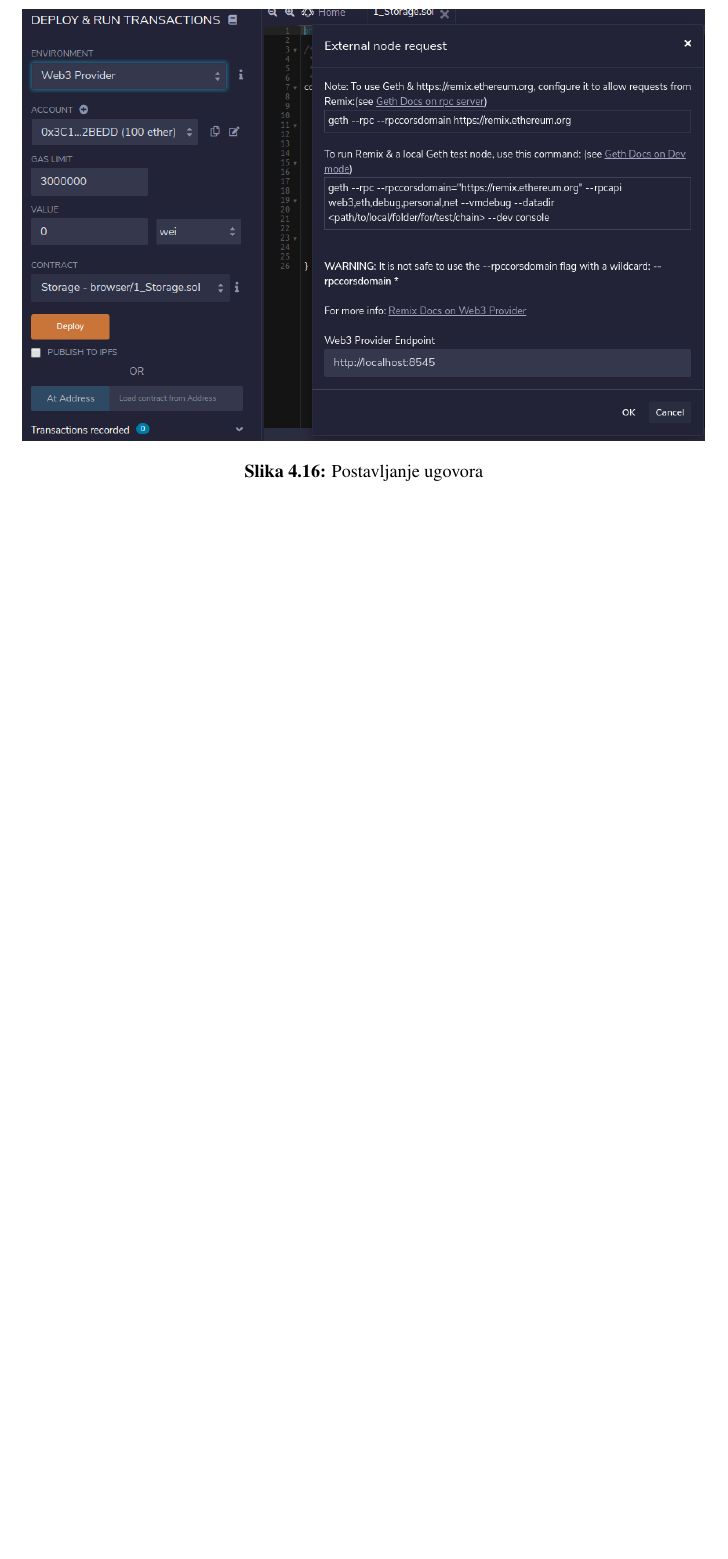
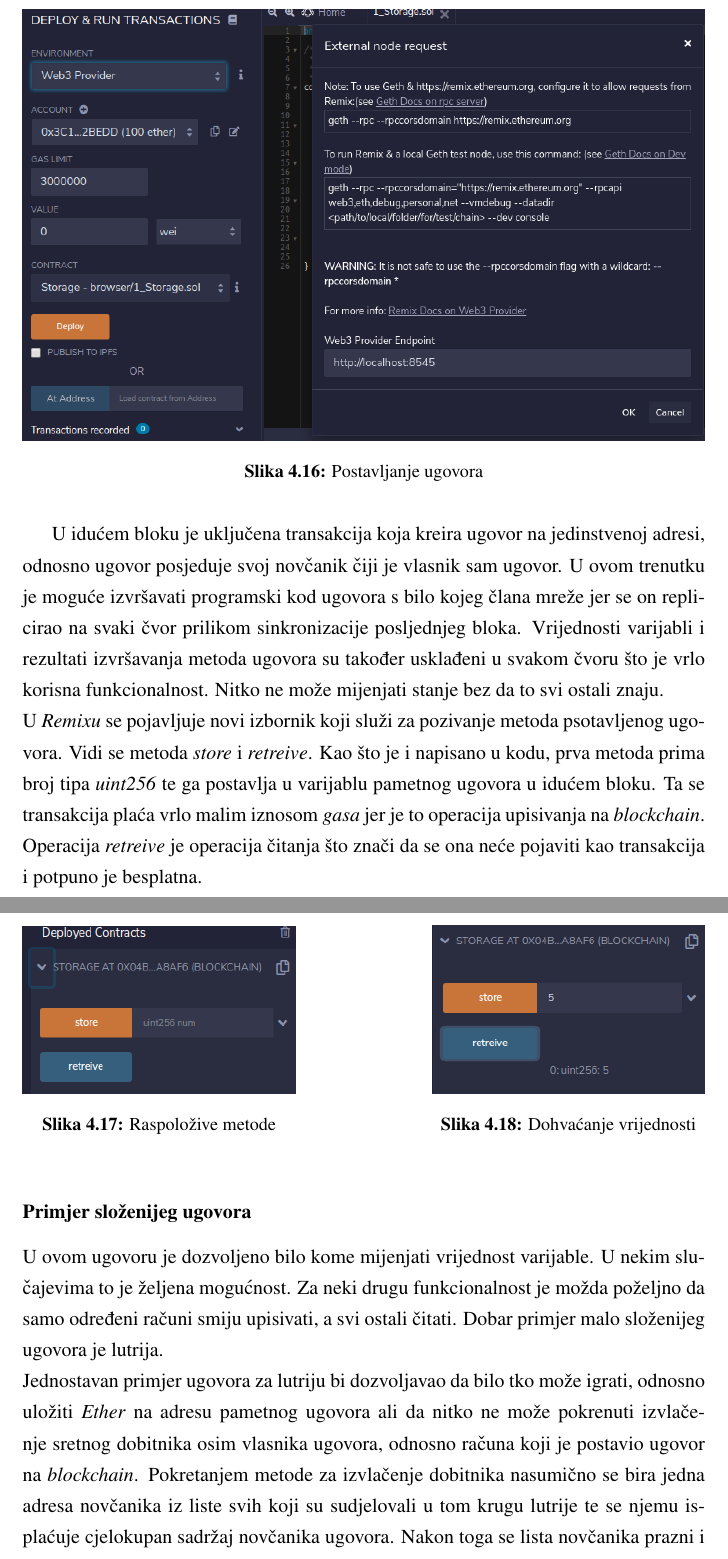
Before and after one commit to DeFiYaco/term-paper, a LaTeX thesis (zavrsni.tex): part of page 30 of 33 before the commit and two parts of pages 30 and 31 of 34 after it, the two joined at a grey line, cut so that both start at the same text, the shorter picture padded with empty space. Compiled offline with pdfLaTeX.

Commit message:
finished chapter 4

```diff
--- a/zavrsni.tex
+++ b/zavrsni.tex
@@ -638,3 +638,35 @@ Račun i ograničenje \emph{gasa} se podešavaju u istom prozoru nakon odabira g
   \vfill
 \end{figure}
 
+U idućem bloku je uključena transakcija koja kreira ugovor na jedinstvenoj adresi, odnosno ugovor posjeduje svoj novčanik čiji je vlasnik sam ugovor.
+U ovom trenutku je moguće izvršavati programski kod ugovora s bilo kojeg člana mreže jer se on replicirao na svaki čvor prilikom sinkronizacije posljednjeg bloka.
+Vrijednosti varijabli i rezultati izvršavanja metoda ugovora su također usklađeni u svakom čvoru što je vrlo korisna funkcionalnost. Nitko ne može mijenjati stanje
+bez da to svi ostali znaju. \\
+U \emph{Remixu} se pojavljuje novi izbornik koji služi za pozivanje metoda psotavljenog ugovora. Vidi se metoda \emph{store} i \emph{retreive}. Kao što je i napisano
+u kodu, prva metoda prima broj tipa \emph{uint256} te ga postavlja u varijablu pametnog ugovora u idućem bloku. Ta se transakcija plaća vrlo malim iznosom \emph{gasa}
+jer je to operacija upisivanja na \emph{blockchain}. Operacija \emph{retreive} je operacija čitanja što znači da se ona neće pojaviti kao transakcija i potpuno je
+besplatna.
+
+\pagebreak
+
+\begin{figure}[h]
+  \centering
+  \begin{minipage}[b]{0.4\textwidth}
+    \includegraphics[width=\textwidth]{remixfunctions.png}
+    \caption{Raspoložive metode}
+  \end{minipage}
+  \hfill
+  \begin{minipage}[b]{0.4\textwidth}
+    \includegraphics[width=\textwidth]{number5retreived.png}
+    \caption{Dohvaćanje vrijednosti}
+  \end{minipage}
+\end{figure}
+
+\subsubsection{Primjer složenijeg ugovora}
+
+U ovom ugovoru je dozvoljeno bilo kome mijenjati vrijednost varijable. U nekim slučajevima to je željena mogućnost. Za neki drugu funkcionalnost je možda poželjno da
+samo određeni računi smiju upisivati, a svi ostali čitati. Dobar primjer malo složenijeg ugovora je lutrija. \\
+Jednostavan primjer ugovora za lutriju bi dozvoljavao da bilo tko može igrati, odnosno uložiti \emph{Ether} na adresu pametnog ugovora ali da nitko ne može pokrenuti
+izvlačenje sretnog dobitnika osim vlasnika ugovora, odnosno računa koji je postavio ugovor na \emph{blockchain}. Pokretanjem metode za izvlačenje dobitnika nasumično
+se bira jedna adresa novčanika iz liste svih koji su sudjelovali u tom krugu lutrije te se njemu isplaćuje cjelokupan sadržaj novčanika ugovora. Nakon toga se lista
+novčanika prazni i kreće novi krug lutrije. \\
```
Also changed, not shown: zavrsni.tex (4 more changed lines).
